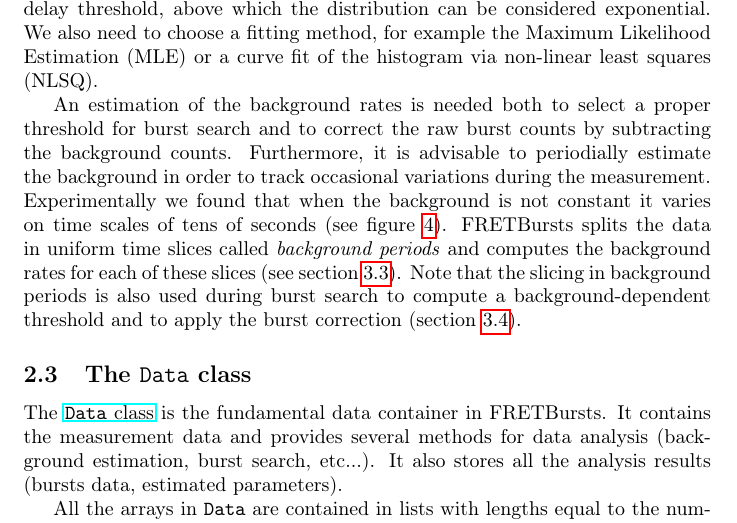
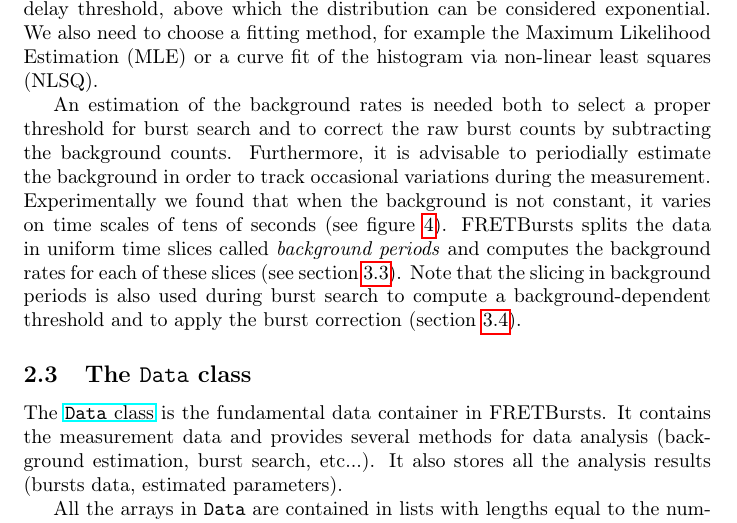
Before and after one commit to tritemio/fretbursts_paper, a LaTeX paper (main.tex, which reads Concepts.tex): part of page 5 of 18, cut so that both start at the same text. Compiled offline with pdfLaTeX.

Commit message:
edited Concepts.tex

```diff
--- a/Concepts.tex
+++ b/Concepts.tex
@@ -82,7 +82,7 @@ An estimation of the background rates is needed both to select a proper threshol
 burst search and to correct the raw burst counts by subtracting the background counts.
 Furthermore, it is advisable to periodially estimate the background
 in order to track occasional variations during the measurement. Experimentally
-we found that when the background is not constant it varies on time scales of tens of seconds
+we found that when the background is not constant, it varies on time scales of tens of seconds
 (see figure~\ref{fig:bg_timetrace}). FRETBursts splits the data in uniform time
 slices called \textit{background periods} and computes the background rates for
 each of these slices (see section~\ref{sec:bg_calc}). Note that the slicing
```
